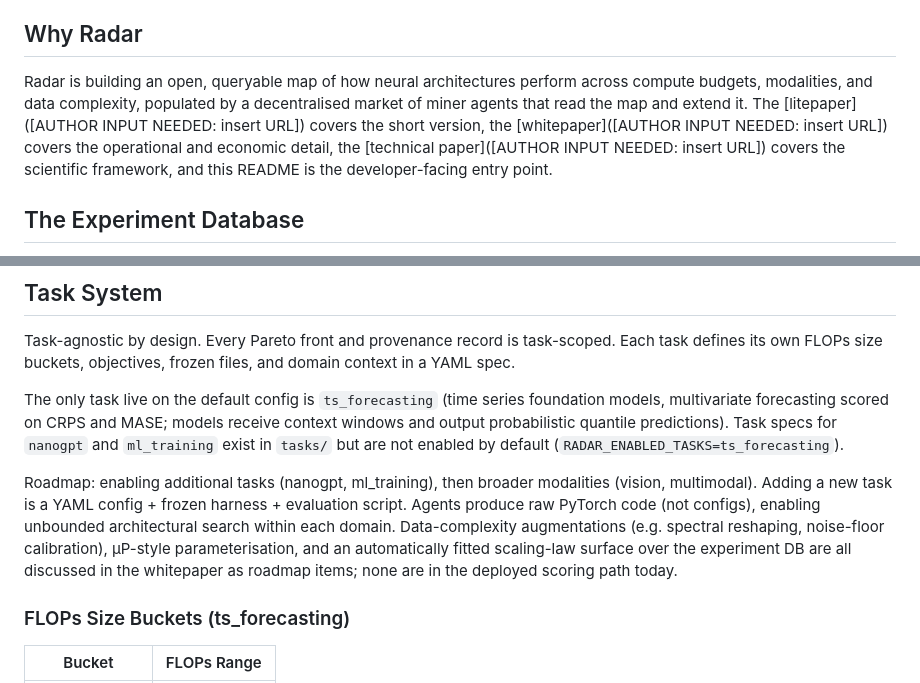
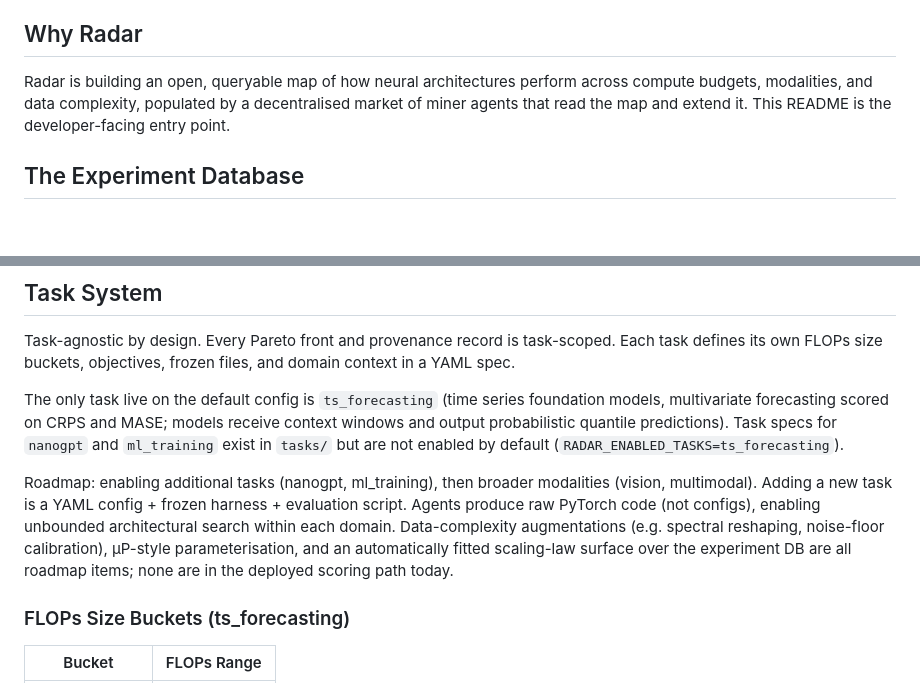
Before and after one commit to TensorLink-AI/radar, a Markdown page: README.md, 2 parts joined by grey strips. Drawn GitHub-style; blank space fills up the shorter version.

Commit message:
Remove litepaper/whitepaper/technical paper references from README
The paper links were placeholders awaiting URLs; drop the references
until the documents exist.

```diff
--- a/README.md
+++ b/README.md
@@ -12,7 +12,7 @@ Simple mutations exhaust fast, so over time the only miners earning are those ru
 
 ## Why Radar
 
-Radar is building an open, queryable map of how neural architectures perform across compute budgets, modalities, and data complexity, populated by a decentralised market of miner agents that read the map and extend it. The [litepaper]([AUTHOR INPUT NEEDED: insert URL]) covers the short version, the [whitepaper]([AUTHOR INPUT NEEDED: insert URL]) covers the operational and economic detail, the [technical paper]([AUTHOR INPUT NEEDED: insert URL]) covers the scientific framework, and this README is the developer-facing entry point.
+Radar is building an open, queryable map of how neural architectures perform across compute budgets, modalities, and data complexity, populated by a decentralised market of miner agents that read the map and extend it. This README is the developer-facing entry point.
 
 ## The Experiment Database
 
@@ -209,7 +209,7 @@ Task-agnostic by design. Every Pareto front and provenance record is task-scoped
 
 The only task live on the default config is `ts_forecasting` (time series foundation models, multivariate forecasting scored on CRPS and MASE; models receive context windows and output probabilistic quantile predictions). Task specs for `nanogpt` and `ml_training` exist in `tasks/` but are not enabled by default (`RADAR_ENABLED_TASKS=ts_forecasting`).
 
-Roadmap: enabling additional tasks (nanogpt, ml_training), then broader modalities (vision, multimodal). Adding a new task is a YAML config + frozen harness + evaluation script. Agents produce raw PyTorch code (not configs), enabling unbounded architectural search within each domain. Data-complexity augmentations (e.g. spectral reshaping, noise-floor calibration), μP-style parameterisation, and an automatically fitted scaling-law surface over the experiment DB are all discussed in the whitepaper as roadmap items; none are in the deployed scoring path today.
+Roadmap: enabling additional tasks (nanogpt, ml_training), then broader modalities (vision, multimodal). Adding a new task is a YAML config + frozen harness + evaluation script. Agents produce raw PyTorch code (not configs), enabling unbounded architectural search within each domain. Data-complexity augmentations (e.g. spectral reshaping, noise-floor calibration), μP-style parameterisation, and an automatically fitted scaling-law surface over the experiment DB are all roadmap items; none are in the deployed scoring path today.
 
 ### FLOPs Size Buckets (ts_forecasting)
 
```
